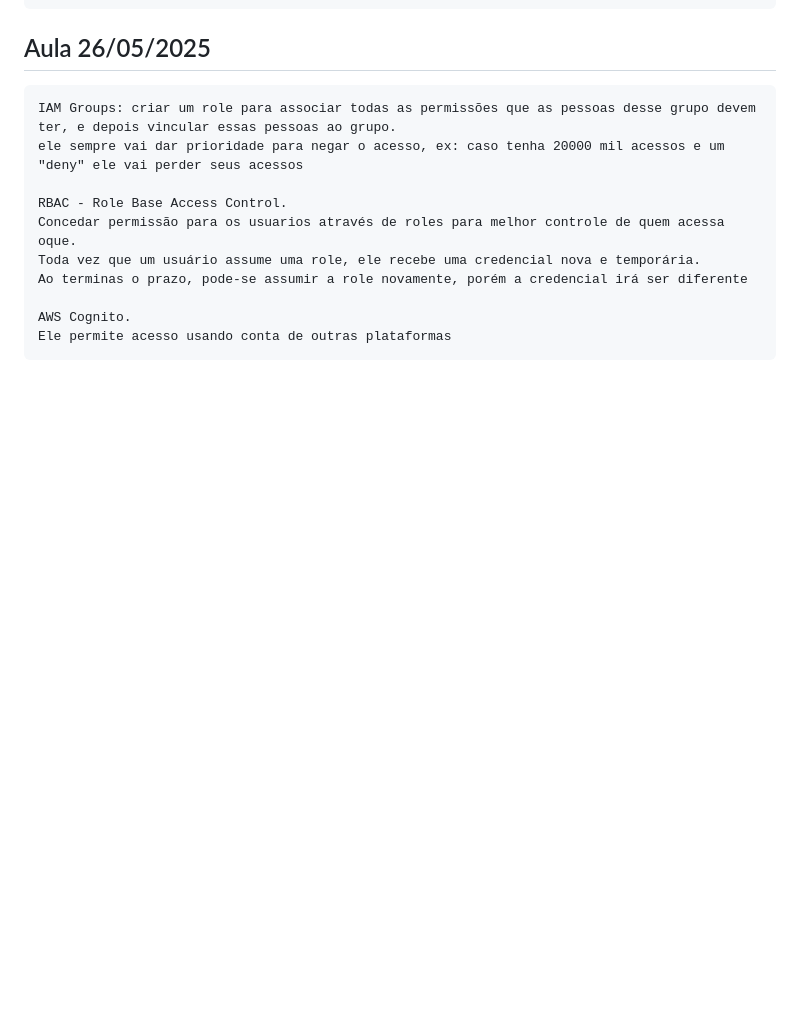
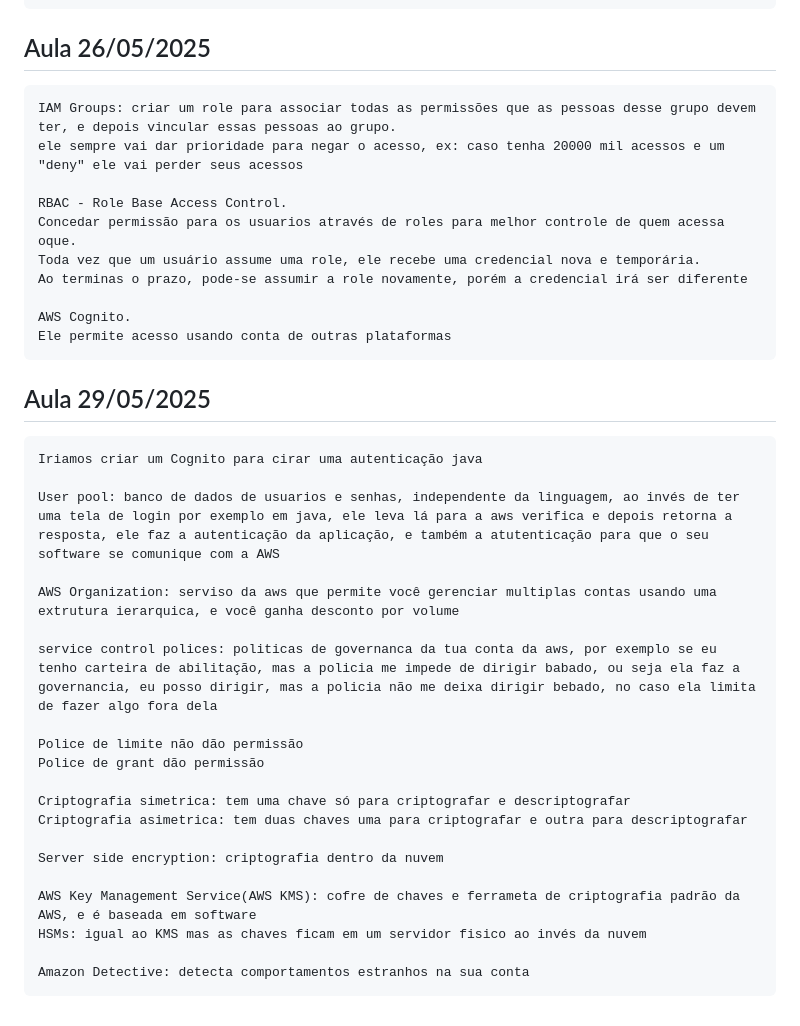
Before and after one commit to rafinha-portuga/DAS2-2025, a Markdown page: README.md, the part around the change. Drawn GitHub-style; blank space fills up the shorter version.

Commit message:
Aula 29/05/2025

```diff
--- a/README.md
+++ b/README.md
@@ -442,3 +442,27 @@ DynamoDB.\
 
     AWS Cognito.
     Ele permite acesso usando conta de outras plataformas
+
+
+## Aula 29/05/2025
+
+    Iriamos criar um Cognito para cirar uma autenticação java
+
+    User pool: banco de dados de usuarios e senhas, independente da linguagem, ao invés de ter uma tela de login por exemplo em java, ele leva lá para a aws verifica e depois retorna a resposta, ele faz a autenticação da aplicação, e também a atutenticação para que o seu software se comunique com a AWS
+
+    AWS Organization: serviso da aws que permite você gerenciar multiplas contas usando uma extrutura ierarquica, e você ganha desconto por volume
+
+    service control polices: politicas de governanca da tua conta da aws, por exemplo se eu tenho carteira de abilitação, mas a policia me impede de dirigir babado, ou seja ela faz a governancia, eu posso dirigir, mas a policia não me deixa dirigir bebado, no caso ela limita de fazer algo fora dela
+
+    Police de limite não dão permissão
+    Police de grant dão permissão
+
+    Criptografia simetrica: tem uma chave só para criptografar e descriptografar
+    Criptografia asimetrica: tem duas chaves uma para criptografar e outra para descriptografar
+
+    Server side encryption: criptografia dentro da nuvem
+
+    AWS Key Management Service(AWS KMS): cofre de chaves e ferrameta de criptografia padrão da AWS, e é baseada em software
+    HSMs: igual ao KMS mas as chaves ficam em um servidor fisico ao invés da nuvem
+
+    Amazon Detective: detecta comportamentos estranhos na sua conta
```
